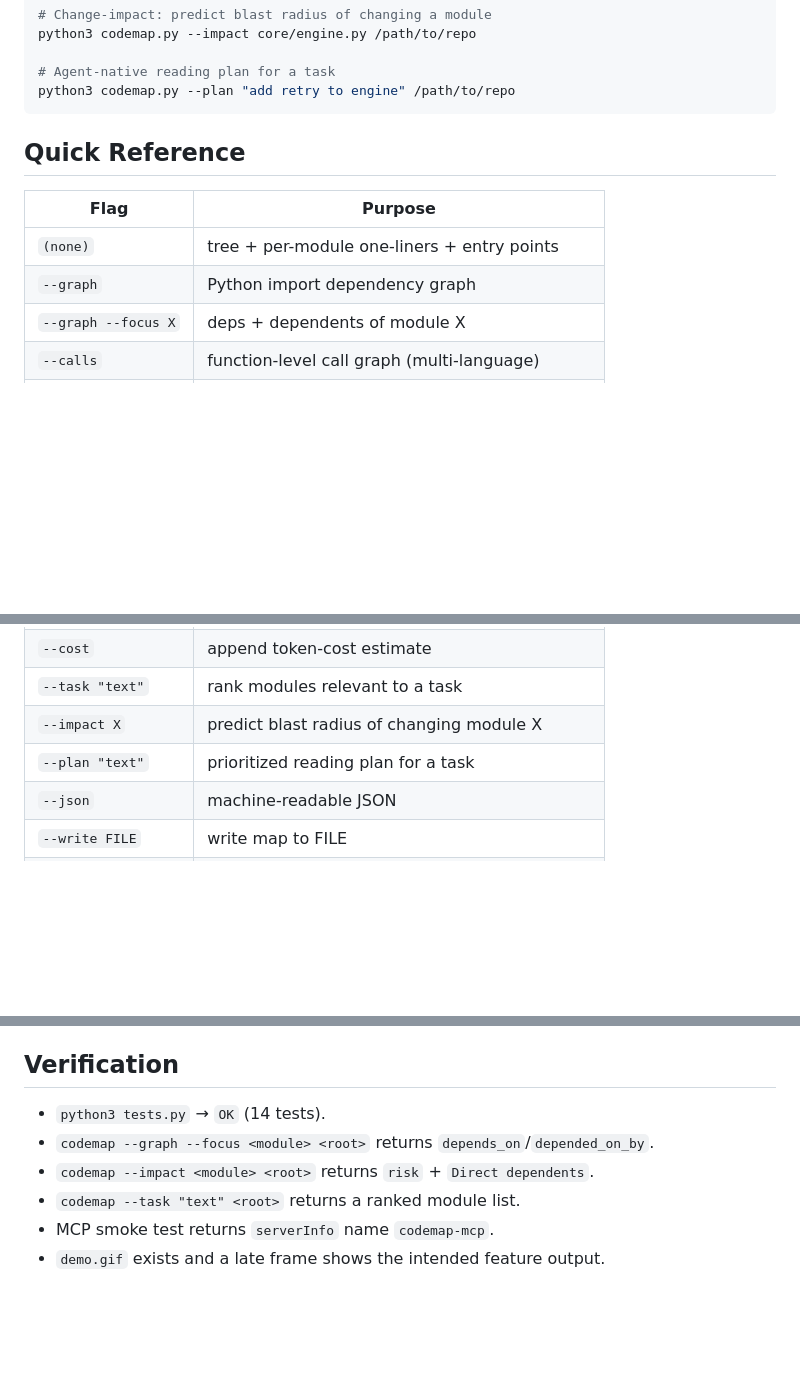
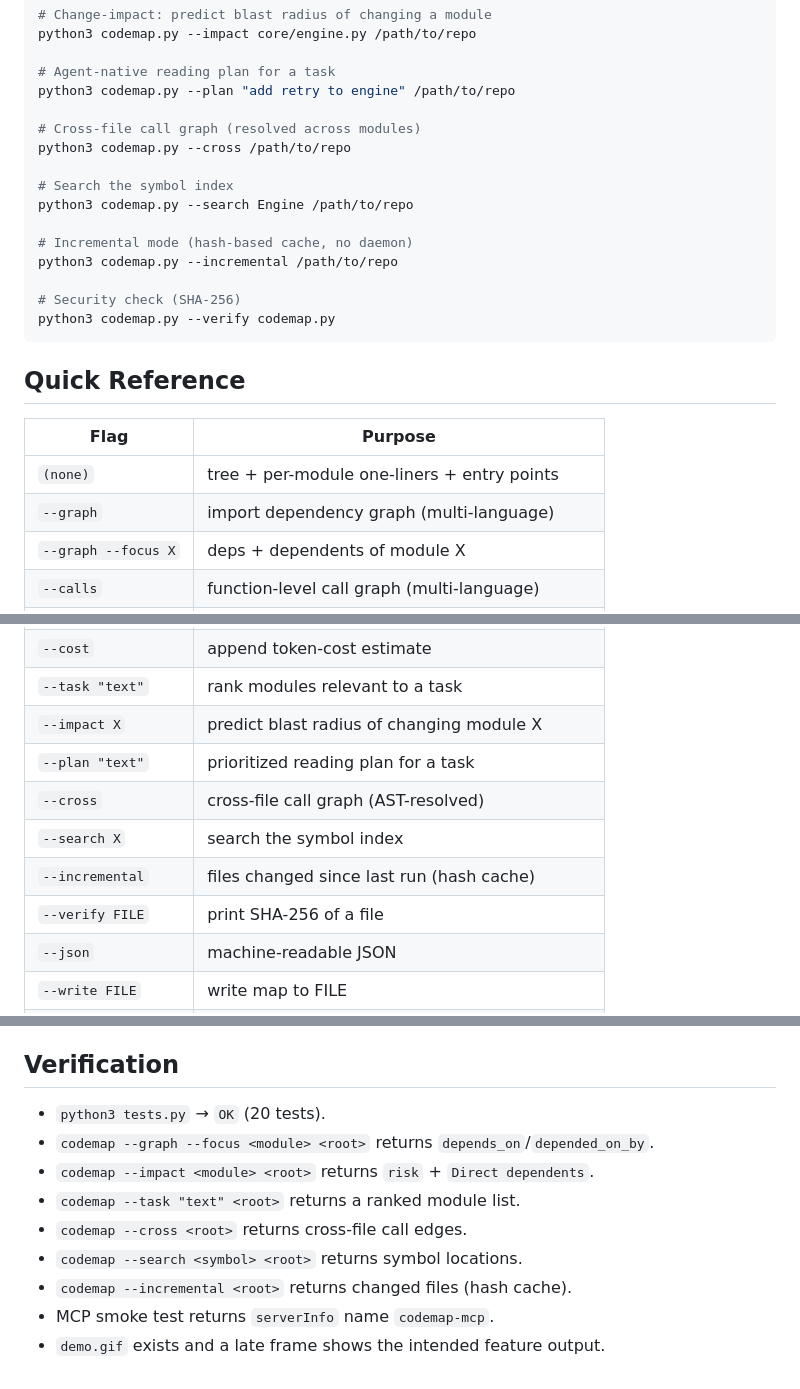
Before and after one commit to sloemo01/codeloom, a Markdown page: skills/codemap/SKILL.md, 3 parts joined by grey strips. Drawn GitHub-style; blank space fills up the shorter version.

````diff
--- a/skills/codemap/SKILL.md
+++ b/skills/codemap/SKILL.md
@@ -65,6 +65,18 @@ python3 codemap.py --impact core/engine.py /path/to/repo
 
 # Agent-native reading plan for a task
 python3 codemap.py --plan "add retry to engine" /path/to/repo
+
+# Cross-file call graph (resolved across modules)
+python3 codemap.py --cross /path/to/repo
+
+# Search the symbol index
+python3 codemap.py --search Engine /path/to/repo
+
+# Incremental mode (hash-based cache, no daemon)
+python3 codemap.py --incremental /path/to/repo
+
+# Security check (SHA-256)
+python3 codemap.py --verify codemap.py
 ```
 
 ## Quick Reference
@@ -72,7 +84,7 @@ python3 codemap.py --plan "add retry to engine" /path/to/repo
 | Flag | Purpose |
 |---|---|
 | `(none)` | tree + per-module one-liners + entry points |
-| `--graph` | Python import dependency graph |
+| `--graph` | import dependency graph (multi-language) |
 | `--graph --focus X` | deps + dependents of module X |
 | `--calls` | function-level call graph (multi-language) |
 | `--calls --focus X` | calls inside one module |
@@ -82,6 +94,10 @@ python3 codemap.py --plan "add retry to engine" /path/to/repo
 | `--task "text"` | rank modules relevant to a task |
 | `--impact X` | predict blast radius of changing module X |
 | `--plan "text"` | prioritized reading plan for a task |
+| `--cross` | cross-file call graph (AST-resolved) |
+| `--search X` | search the symbol index |
+| `--incremental` | files changed since last run (hash cache) |
+| `--verify FILE` | print SHA-256 of a file |
 | `--json` | machine-readable JSON |
 | `--write FILE` | write map to FILE |
 | `--no-outline` | skip per-file one-liners (faster) |
@@ -147,9 +164,12 @@ Expect `OK` (currently 11 tests). Add tests for any new feature.
 
 ## Verification
 
-- `python3 tests.py` → `OK` (14 tests).
+- `python3 tests.py` → `OK` (20 tests).
 - `codemap --graph --focus <module> <root>` returns `depends_on`/`depended_on_by`.
 - `codemap --impact <module> <root>` returns `risk` + `Direct dependents`.
 - `codemap --task "text" <root>` returns a ranked module list.
+- `codemap --cross <root>` returns cross-file call edges.
+- `codemap --search <symbol> <root>` returns symbol locations.
+- `codemap --incremental <root>` returns changed files (hash cache).
 - MCP smoke test returns `serverInfo` name `codemap-mcp`.
 - `demo.gif` exists and a late frame shows the intended feature output.
````
Also changed, not shown: other parts of skills/codemap/SKILL.md (+2 -1 lines), README.md (+77 -9 lines), demo.gif, 4 other files.
